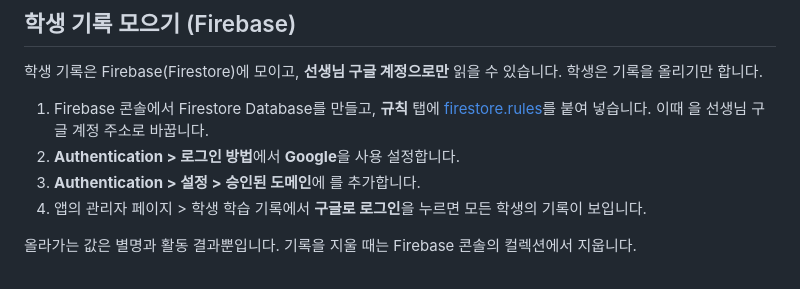
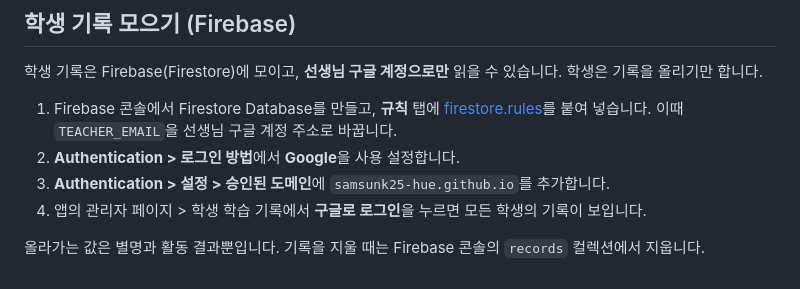
Before and after one commit to samsunk25-hue/biodiversity-debate, a Markdown page: README.md, the part around the change. GitHub-like rendering.

Commit message:
README Firebase 설정 안내 글자 빠진 곳 바로잡음
Co-Authored-By: Claude Opus 5.5 <noreply@anthropic.com>

```diff
--- a/README.md
+++ b/README.md
@@ -140,9 +140,9 @@
 
 학생 기록은 Firebase(Firestore)에 모이고, **선생님 구글 계정으로만** 읽을 수 있습니다. 학생은 기록을 올리기만 합니다.
 
-1. Firebase 콘솔에서 Firestore Database를 만들고, **규칙** 탭에 [firestore.rules](firestore.rules)를 붙여 넣습니다. 이때 을 선생님 구글 계정 주소로 바꿉니다.
+1. Firebase 콘솔에서 Firestore Database를 만들고, **규칙** 탭에 [firestore.rules](firestore.rules)를 붙여 넣습니다. 이때 `TEACHER_EMAIL`을 선생님 구글 계정 주소로 바꿉니다.
 2. **Authentication > 로그인 방법**에서 **Google**을 사용 설정합니다.
-3. **Authentication > 설정 > 승인된 도메인**에 를 추가합니다.
+3. **Authentication > 설정 > 승인된 도메인**에 `samsunk25-hue.github.io`를 추가합니다.
 4. 앱의 관리자 페이지 > 학생 학습 기록에서 **구글로 로그인**을 누르면 모든 학생의 기록이 보입니다.
 
-올라가는 값은 별명과 활동 결과뿐입니다. 기록을 지울 때는 Firebase 콘솔의  컬렉션에서 지웁니다.
+올라가는 값은 별명과 활동 결과뿐입니다. 기록을 지울 때는 Firebase 콘솔의 `records` 컬렉션에서 지웁니다.
```
